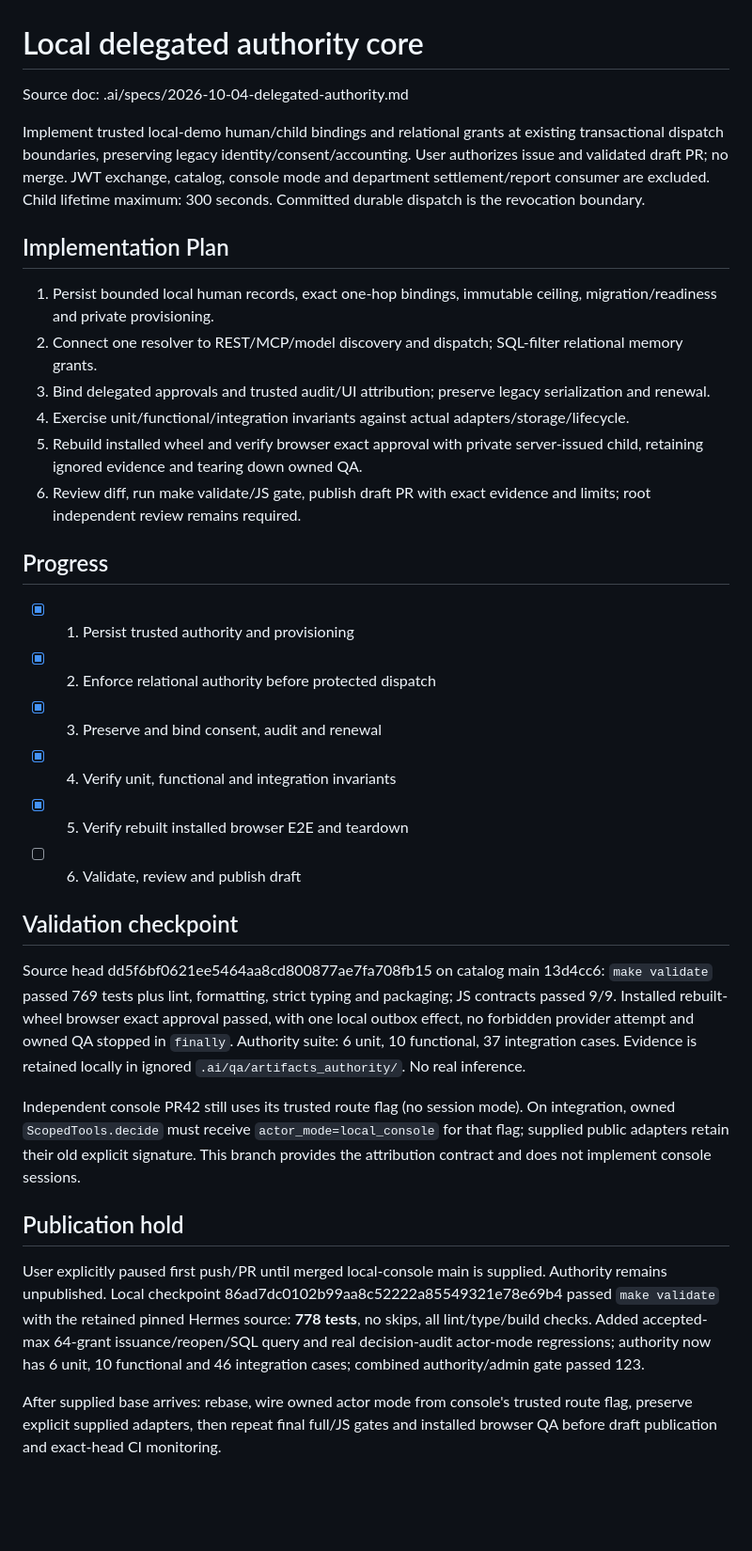
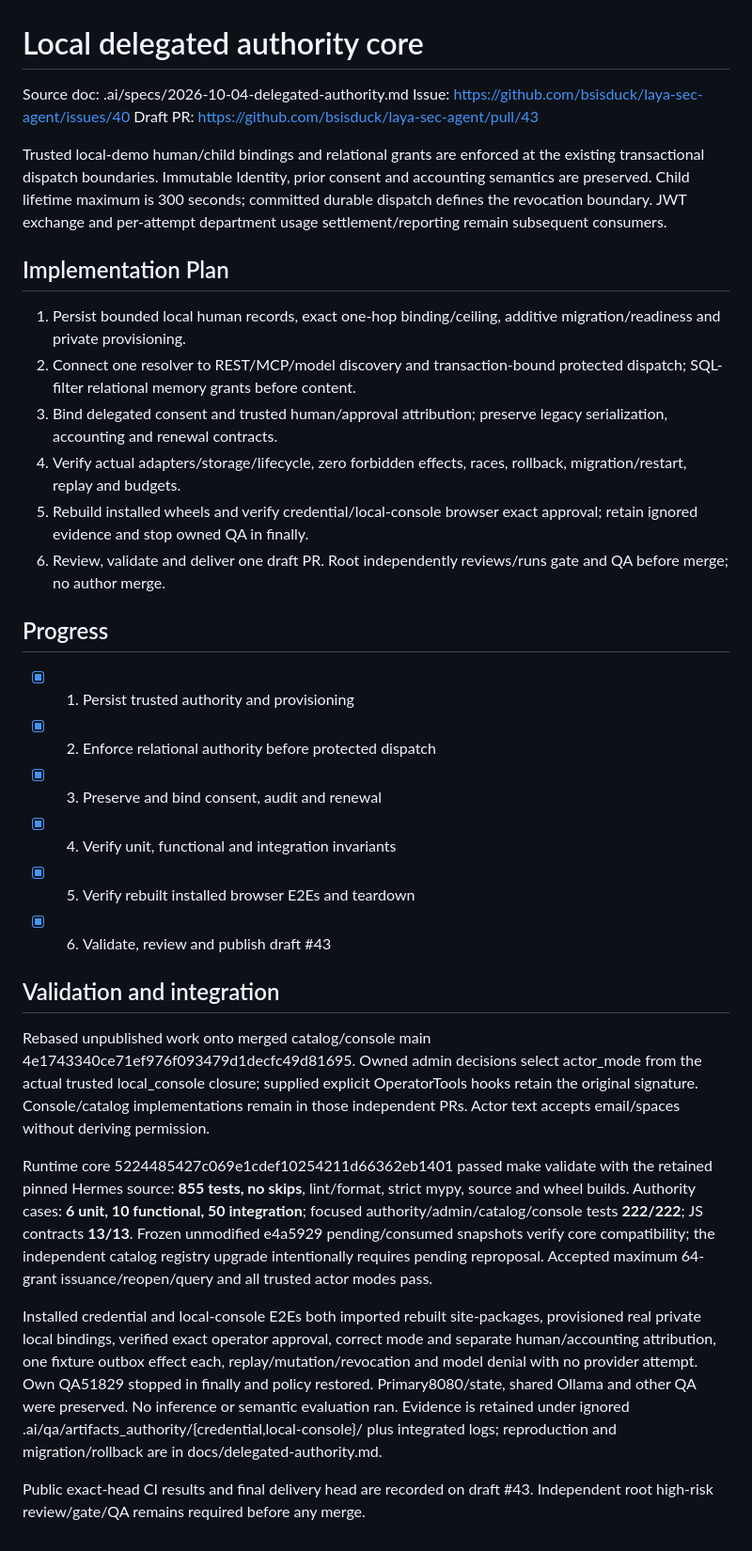
Before and after one commit to bsisduck/laya-layer, a Markdown page: .ai/runs/2026-10-04-delegated-authority.md, the part around the change. Shown at 94% size. Rendered like a GitHub page; blank space fills up the shorter version.

Commit message:
Record validated draft authority delivery and review boundary

```diff
--- a/.ai/runs/2026-10-04-delegated-authority.md
+++ b/.ai/runs/2026-10-04-delegated-authority.md
@@ -1,17 +1,23 @@
 # Local delegated authority core
 
 Source doc: .ai/specs/2026-10-04-delegated-authority.md
+Issue: https://github.com/bsisduck/laya-sec-agent/issues/40
+Draft PR: https://github.com/bsisduck/laya-sec-agent/pull/43
 
-Implement trusted local-demo human/child bindings and relational grants at existing transactional dispatch boundaries, preserving legacy identity/consent/accounting. User authorizes issue and validated draft PR; no merge. JWT exchange, catalog, console mode and department settlement/report consumer are excluded. Child lifetime maximum: 300 seconds. Committed durable dispatch is the revocation boundary.
+Trusted local-demo human/child bindings and relational grants are enforced at the
+existing transactional dispatch boundaries. Immutable Identity, prior consent and
+accounting semantics are preserved. Child lifetime maximum is 300 seconds;
+committed durable dispatch defines the revocation boundary. JWT exchange and
+per-attempt department usage settlement/reporting remain subsequent consumers.
 
 ## Implementation Plan
 
-1. Persist bounded local human records, exact one-hop bindings, immutable ceiling, migration/readiness and private provisioning.
-2. Connect one resolver to REST/MCP/model discovery and dispatch; SQL-filter relational memory grants.
-3. Bind delegated approvals and trusted audit/UI attribution; preserve legacy serialization and renewal.
-4. Exercise unit/functional/integration invariants against actual adapters/storage/lifecycle.
-5. Rebuild installed wheel and verify browser exact approval with private server-issued child, retaining ignored evidence and tearing down owned QA.
-6. Review diff, run make validate/JS gate, publish draft PR with exact evidence and limits; root independent review remains required.
+1. Persist bounded local human records, exact one-hop binding/ceiling, additive migration/readiness and private provisioning.
+2. Connect one resolver to REST/MCP/model discovery and transaction-bound protected dispatch; SQL-filter relational memory grants before content.
+3. Bind delegated consent and trusted human/approval attribution; preserve legacy serialization, accounting and renewal contracts.
+4. Verify actual adapters/storage/lifecycle, zero forbidden effects, races, rollback, migration/restart, replay and budgets.
+5. Rebuild installed wheels and verify credential/local-console browser exact approval; retain ignored evidence and stop owned QA in finally.
+6. Review, validate and deliver one draft PR. Root independently reviews/runs gate and QA before merge; no author merge.
 
 ## Progress
 
@@ -19,32 +25,33 @@ Implement trusted local-demo human/child bindings and relational grants at exist
 - [x] 2. Enforce relational authority before protected dispatch
 - [x] 3. Preserve and bind consent, audit and renewal
 - [x] 4. Verify unit, functional and integration invariants
-- [x] 5. Verify rebuilt installed browser E2E and teardown
-- [ ] 6. Validate, review and publish draft
+- [x] 5. Verify rebuilt installed browser E2Es and teardown
+- [x] 6. Validate, review and publish draft #43
 
-## Validation checkpoint
+## Validation and integration
 
-Source head dd5f6bf0621ee5464aa8cd800877ae7fa708fb15 on catalog main 13d4cc6:
-`make validate` passed 769 tests plus lint, formatting, strict typing and packaging;
-JS contracts passed 9/9. Installed rebuilt-wheel browser exact approval passed,
-with one local outbox effect, no forbidden provider attempt and owned QA stopped
-in `finally`. Authority suite: 6 unit, 10 functional, 37 integration cases. Evidence
-is retained locally in ignored `.ai/qa/artifacts_authority/`. No real inference.
+Rebased unpublished work onto merged catalog/console main
+4e1743340ce71ef976f093479d1decfc49d81695. Owned admin decisions select actor_mode
+from the actual trusted local_console closure; supplied explicit OperatorTools
+hooks retain the original signature. Console/catalog implementations remain in
+those independent PRs. Actor text accepts email/spaces without deriving permission.
 
-Independent console PR42 still uses its trusted route flag (no session mode).
-On integration, owned `ScopedTools.decide` must receive `actor_mode=local_console`
-for that flag; supplied public adapters retain their old explicit signature. This
-branch provides the attribution contract and does not implement console sessions.
+Runtime core 5224485427c069e1cdef10254211d66362eb1401 passed make validate with the
+retained pinned Hermes source: **855 tests, no skips**, lint/format, strict mypy,
+source and wheel builds. Authority cases: **6 unit, 10 functional, 50 integration**;
+focused authority/admin/catalog/console tests **222/222**; JS contracts **13/13**.
+Frozen unmodified e4a5929 pending/consumed snapshots verify core compatibility;
+the independent catalog registry upgrade intentionally requires pending reproposal.
+Accepted maximum 64-grant issuance/reopen/query and all trusted actor modes pass.
 
-## Publication hold
+Installed credential and local-console E2Es both imported rebuilt site-packages,
+provisioned real private local bindings, verified exact operator approval, correct
+mode and separate human/accounting attribution, one fixture outbox effect each,
+replay/mutation/revocation and model denial with no provider attempt. Own QA51829
+stopped in finally and policy restored. Primary8080/state, shared Ollama and other
+QA were preserved. No inference or semantic evaluation ran. Evidence is retained
+under ignored .ai/qa/artifacts_authority/{credential,local-console}/ plus integrated
+logs; reproduction and migration/rollback are in docs/delegated-authority.md.
 
-User explicitly paused first push/PR until merged local-console main is supplied.
-Authority remains unpublished. Local checkpoint 86ad7dc0102b99aa8c52222a85549321e78e69b4
-passed `make validate` with the retained pinned Hermes source: **778 tests**, no
-skips, all lint/type/build checks. Added accepted-max 64-grant issuance/reopen/SQL
-query and real decision-audit actor-mode regressions; authority now has 6 unit,
-10 functional and 46 integration cases; combined authority/admin gate passed 123.
-
-After supplied base arrives: rebase, wire owned actor mode from console's trusted
-route flag, preserve explicit supplied adapters, then repeat final full/JS gates
-and installed browser QA before draft publication and exact-head CI monitoring.
+Public exact-head CI results and final delivery head are recorded on draft #43.
+Independent root high-risk review/gate/QA remains required before any merge.
```
